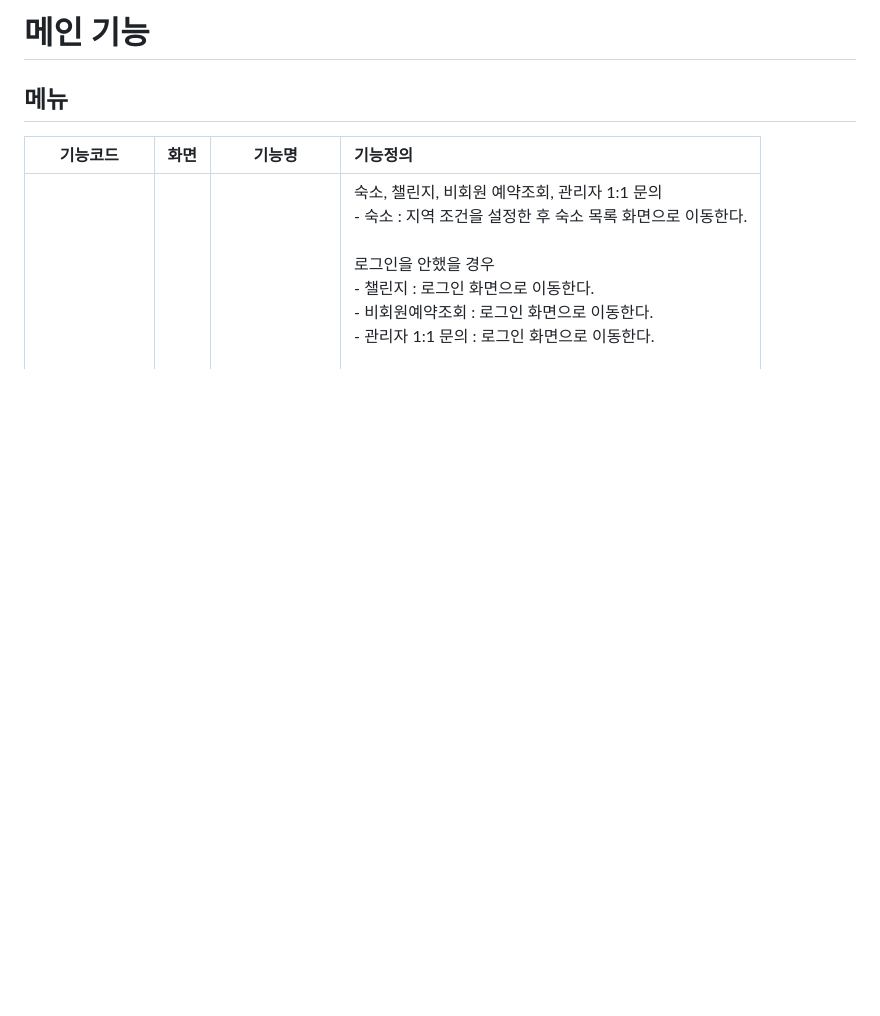
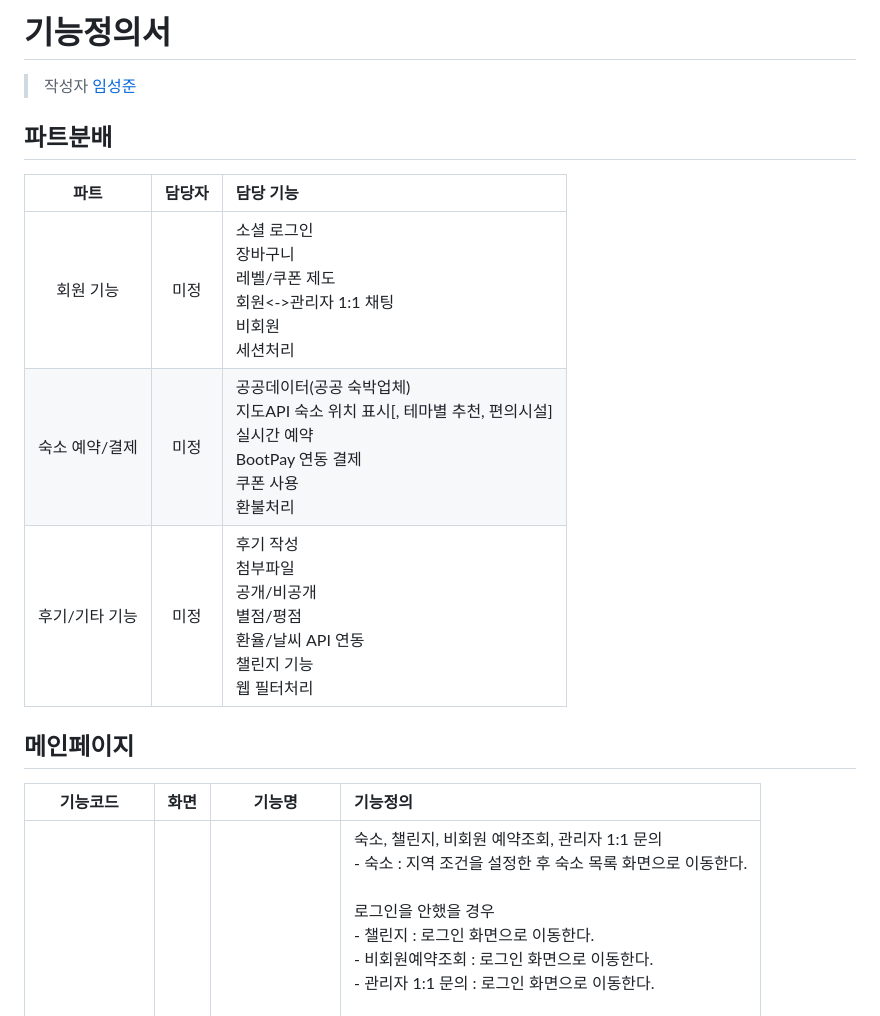
Before and after one commit to Seong-Jun1525/final-project-docs, a Markdown page: 기능정의서.md, the part around the change printed below. GitHub-like rendering; blank space fills up the shorter version.

```diff
--- a/기능정의서.md
+++ b/기능정의서.md
@@ -1,5 +1,14 @@
-# 메인 기능
-## 메뉴
+# 기능정의서
+> 작성자 [임성준](https://www.github.com/Seong-Jun1525)
+
+## 파트분배
+파트 | 담당자 | 담당 기능
+:-------: | :----: | :----------
+회원 기능 | 미정 | 소셜 로그인<br/> 장바구니<br/> 레벨/쿠폰 제도<br/> 회원<->관리자 1:1 채팅<br/> 비회원<br/> 세션처리
+숙소 예약/결제 | 미정 | 공공데이터(공공 숙박업체)<br/> 지도API 숙소 위치 표시[, 테마별 추천, 편의시설]<br/> 실시간 예약<br/> BootPay 연동 결제<br/> 쿠폰 사용<br/> 환불처리
+후기/기타 기능 | 미정 | 후기 작성<br/> 첨부파일<br/>공개/비공개<br/>별점/평점<br/> 환율/날씨 API 연동<br/> 챌린지 기능<br/>웹 필터처리
+
+## 메인페이지
 기능코드 | 화면 | 기능명 | 기능정의
 :----------------: | :-------: | :-----: | :---------------------------------
 client-gnb-01 | 헤더 | 햄버거메뉴 | 숙소, 챌린지, 비회원 예약조회, 관리자 1:1 문의<br/>- 숙소 : 지역 조건을 설정한 후 숙소 목록 화면으로 이동한다.<br /><br />로그인을 안했을 경우<br/> - 챌린지 : 로그인 화면으로 이동한다.<br />- 비회원예약조회 : 로그인 화면으로 이동한다.<br/>- 관리자 1:1 문의 : 로그인 화면으로 이동한다.<br/><br />비회원 로그인을 했을 경우<br/>- 챌린지 : 이용 불가 알림창을 출력한다.<br />- 비회원예약조회 : 비회원예약조회 화면으로 이동한다.<br />- 관리자 1:1문의 : 관리자 1:1문의 채팅 화면으로 이동한다.<br/><br/>일반 회원 로그인 했을 경우<br/>- 챌린지 : 마이페이지의 챌린지목록 화면으로 이동한다.<br/>- 비회원예약조회 : 이용 불가 알림창을 출력한다.<br/>- 관리자 1:1 문의 : 관리자 1:1문의 채팅 화면으로 이동한다.<br/>
```
Also changed, not shown: other parts of 기능정의서.md (+17 -4 lines).
